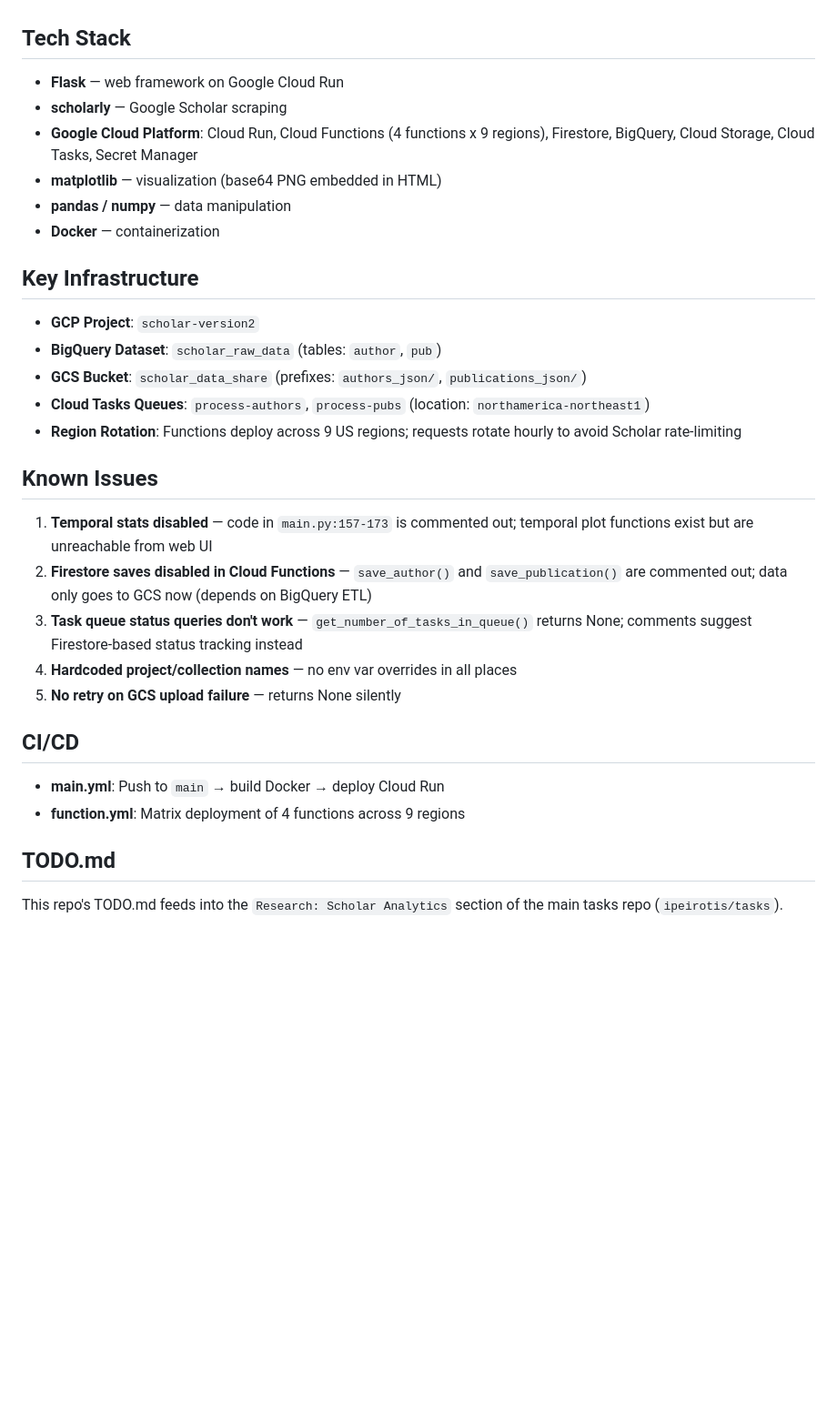
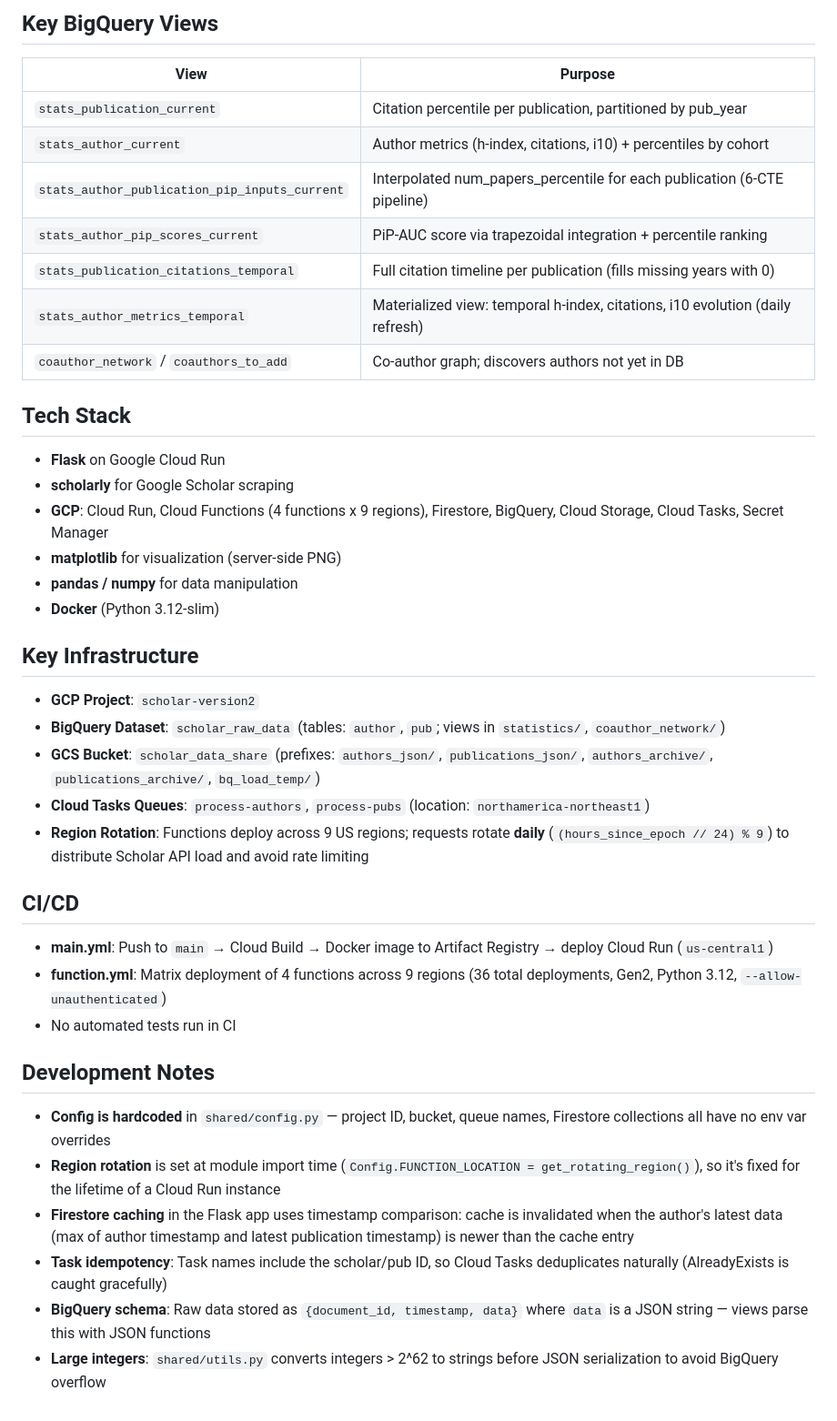
Before and after one commit to ipeirotis-org/scholar_v2, a Markdown page: CLAUDE.md, the part around one of its changes. Shown at 91% size. Rendered like a GitHub page; blank space fills up the shorter version.

```diff
--- a/CLAUDE.md
+++ b/CLAUDE.md
@@ -44,34 +84,43 @@ scholar_v2/
+## Key BigQuery Views
+
+| View | Purpose |
+|------|---------|
+| `stats_publication_current` | Citation percentile per publication, partitioned by pub_year |
+| `stats_author_current` | Author metrics (h-index, citations, i10) + percentiles by cohort |
+| `stats_author_publication_pip_inputs_current` | Interpolated num_papers_percentile for each publication (6-CTE pipeline) |
+| `stats_author_pip_scores_current` | PiP-AUC score via trapezoidal integration + percentile ranking |
+| `stats_publication_citations_temporal` | Full citation timeline per publication (fills missing years with 0) |
+| `stats_author_metrics_temporal` | Materialized view: temporal h-index, citations, i10 evolution (daily refresh) |
+| `coauthor_network` / `coauthors_to_add` | Co-author graph; discovers authors not yet in DB |
 
 ## Tech Stack
 
-- **Flask** — web framework on Google Cloud Run
-- **scholarly** — Google Scholar scraping
-- **Google Cloud Platform**: Cloud Run, Cloud Functions (4 functions x 9 regions), Firestore, BigQuery, Cloud Storage, Cloud Tasks, Secret Manager
-- **matplotlib** — visualization (base64 PNG embedded in HTML)
-- **pandas / numpy** — data manipulation
-- **Docker** — containerization
+- **Flask** on Google Cloud Run
+- **scholarly** for Google Scholar scraping
+- **GCP**: Cloud Run, Cloud Functions (4 functions x 9 regions), Firestore, BigQuery, Cloud Storage, Cloud Tasks, Secret Manager
+- **matplotlib** for visualization (server-side PNG)
+- **pandas / numpy** for data manipulation
+- **Docker** (Python 3.12-slim)
 
 ## Key Infrastructure
 
 - **GCP Project**: `scholar-version2`
-- **BigQuery Dataset**: `scholar_raw_data` (tables: `author`, `pub`)
-- **GCS Bucket**: `scholar_data_share` (prefixes: `authors_json/`, `publications_json/`)
+- **BigQuery Dataset**: `scholar_raw_data` (tables: `author`, `pub`; views in `statistics/`, `coauthor_network/`)
+- **GCS Bucket**: `scholar_data_share` (prefixes: `authors_json/`, `publications_json/`, `authors_archive/`, `publications_archive/`, `bq_load_temp/`)
 - **Cloud Tasks Queues**: `process-authors`, `process-pubs` (location: `northamerica-northeast1`)
-- **Region Rotation**: Functions deploy across 9 US regions; requests rotate hourly to avoid Scholar rate-limiting
-
-## Known Issues
-
-1. **Temporal stats disabled** — code in `main.py:157-173` is commented out; temporal plot functions exist but are unreachable from web UI
-2. **Firestore saves disabled in Cloud Functions** — `save_author()` and `save_publication()` are commented out; data only goes to GCS now (depends on BigQuery ETL)
-3. **Task queue status queries don't work** — `get_number_of_tasks_in_queue()` returns None; comments suggest Firestore-based status tracking instead
-4. **Hardcoded project/collection names** — no env var overrides in all places
-5. **No retry on GCS upload failure** — returns None silently
+- **Region Rotation**: Functions deploy across 9 US regions; requests rotate **daily** (`(hours_since_epoch // 24) % 9`) to distribute Scholar API load and avoid rate limiting
 
 ## CI/CD
 
-- **main.yml**: Push to `main` → build Docker → deploy Cloud Run
-- **function.yml**: Matrix deployment of 4 functions across 9 regions
+- **main.yml**: Push to `main` → Cloud Build → Docker image to Artifact Registry → deploy Cloud Run (`us-central1`)
+- **function.yml**: Matrix deployment of 4 functions across 9 regions (36 total deployments, Gen2, Python 3.12, `--allow-unauthenticated`)
+- No automated tests run in CI
 
-## TODO.md
+## Development Notes
 
-This repo's TODO.md feeds into the `Research: Scholar Analytics` section of the main tasks repo (`ipeirotis/tasks`).
+- **Config is hardcoded** in `shared/config.py` — project ID, bucket, queue names, Firestore collections all have no env var overrides
+- **Region rotation** is set at module import time (`Config.FUNCTION_LOCATION = get_rotating_region()`), so it's fixed for the lifetime of a Cloud Run instance
+- **Firestore caching** in the Flask app uses timestamp comparison: cache is invalidated when the author's latest data (max of author timestamp and latest publication timestamp) is newer than the cache entry
+- **Task idempotency**: Task names include the scholar/pub ID, so Cloud Tasks deduplicates naturally (AlreadyExists is caught gracefully)
+- **BigQuery schema**: Raw data stored as `{document_id, timestamp, data}` where `data` is a JSON string — views parse this with JSON functions
+- **Large integers**: `shared/utils.py` converts integers > 2^62 to strings before JSON serialization to avoid BigQuery overflow
```
Also changed, not shown: other parts of CLAUDE.md (+68 -28 lines), TASKS.md (added, +98 -0 lines), TODO.md (deleted, +0 -70 lines).
